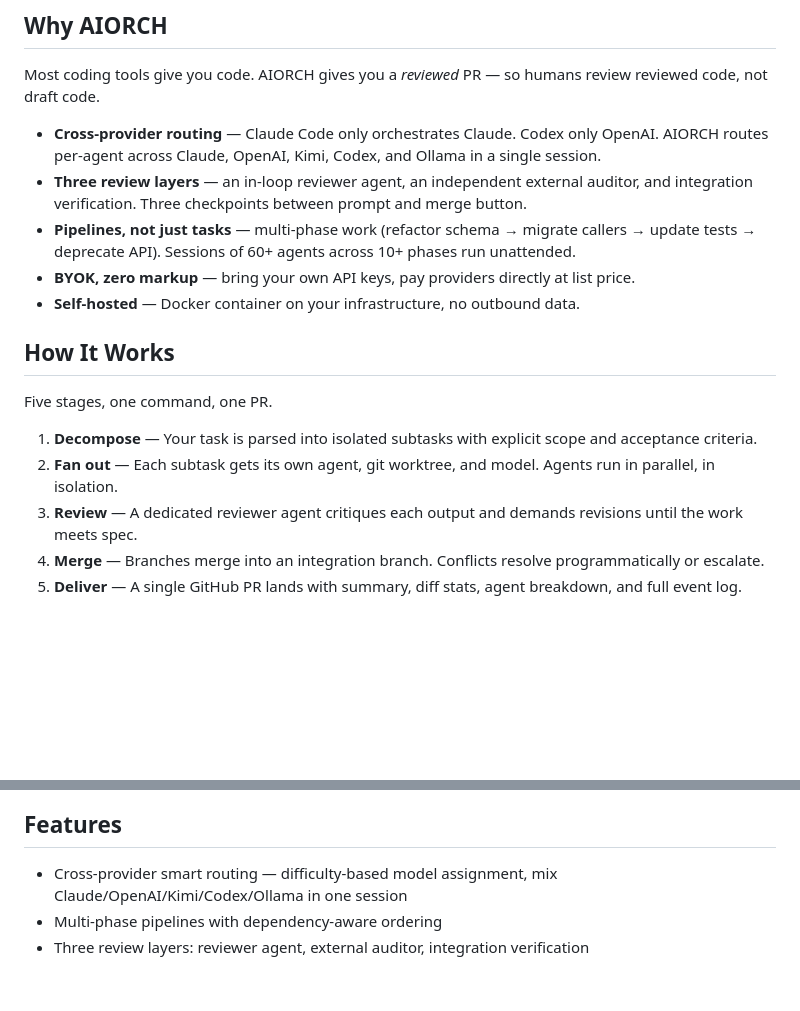
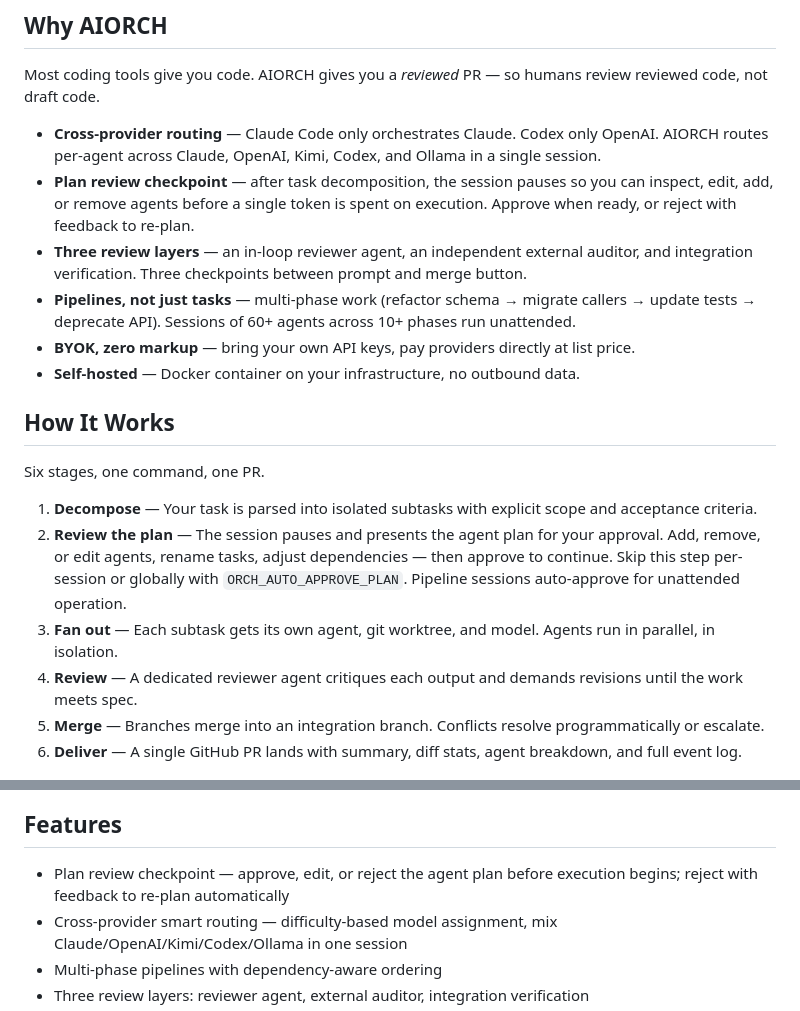
Before and after one commit to aiorch-ai/aiorch-public, a Markdown page: README.md, 2 parts joined by grey strips. GitHub-like rendering; blank space fills up the shorter version.

Commit message:
docs: add plan review checkpoint feature to README (v3.11.0)
Co-Authored-By: Claude Opus 4.6 <noreply@anthropic.com>

```diff
--- a/README.md
+++ b/README.md
@@ -11,6 +11,7 @@ AIORCH decomposes a single task across multiple coding agents, makes them review
 Most coding tools give you code. AIORCH gives you a _reviewed_ PR — so humans review reviewed code, not draft code.
 
 - **Cross-provider routing** — Claude Code only orchestrates Claude. Codex only OpenAI. AIORCH routes per-agent across Claude, OpenAI, Kimi, Codex, and Ollama in a single session.
+- **Plan review checkpoint** — after task decomposition, the session pauses so you can inspect, edit, add, or remove agents before a single token is spent on execution. Approve when ready, or reject with feedback to re-plan.
 - **Three review layers** — an in-loop reviewer agent, an independent external auditor, and integration verification. Three checkpoints between prompt and merge button.
 - **Pipelines, not just tasks** — multi-phase work (refactor schema → migrate callers → update tests → deprecate API). Sessions of 60+ agents across 10+ phases run unattended.
 - **BYOK, zero markup** — bring your own API keys, pay providers directly at list price.
@@ -18,13 +19,14 @@ Most coding tools give you code. AIORCH gives you a _reviewed_ PR — so humans
 
 ## How It Works
 
-Five stages, one command, one PR.
+Six stages, one command, one PR.
 
 1. **Decompose** — Your task is parsed into isolated subtasks with explicit scope and acceptance criteria.
-2. **Fan out** — Each subtask gets its own agent, git worktree, and model. Agents run in parallel, in isolation.
-3. **Review** — A dedicated reviewer agent critiques each output and demands revisions until the work meets spec.
-4. **Merge** — Branches merge into an integration branch. Conflicts resolve programmatically or escalate.
-5. **Deliver** — A single GitHub PR lands with summary, diff stats, agent breakdown, and full event log.
+2. **Review the plan** — The session pauses and presents the agent plan for your approval. Add, remove, or edit agents, rename tasks, adjust dependencies — then approve to continue. Skip this step per-session or globally with `ORCH_AUTO_APPROVE_PLAN`. Pipeline sessions auto-approve for unattended operation.
+3. **Fan out** — Each subtask gets its own agent, git worktree, and model. Agents run in parallel, in isolation.
+4. **Review** — A dedicated reviewer agent critiques each output and demands revisions until the work meets spec.
+5. **Merge** — Branches merge into an integration branch. Conflicts resolve programmatically or escalate.
+6. **Deliver** — A single GitHub PR lands with summary, diff stats, agent breakdown, and full event log.
 
 ![Session detail — agent fleet, per-agent costs, multi-round review verdicts, external audit panel, and a full event timeline](docs/images/session.png)
 
@@ -85,6 +87,7 @@ Use it when one prompt isn't enough — schema refactors, multi-service migratio
 
 ## Features
 
+- Plan review checkpoint — approve, edit, or reject the agent plan before execution begins; reject with feedback to re-plan automatically
 - Cross-provider smart routing — difficulty-based model assignment, mix Claude/OpenAI/Kimi/Codex/Ollama in one session
 - Multi-phase pipelines with dependency-aware ordering
 - Three review layers: reviewer agent, external auditor, integration verification
```
